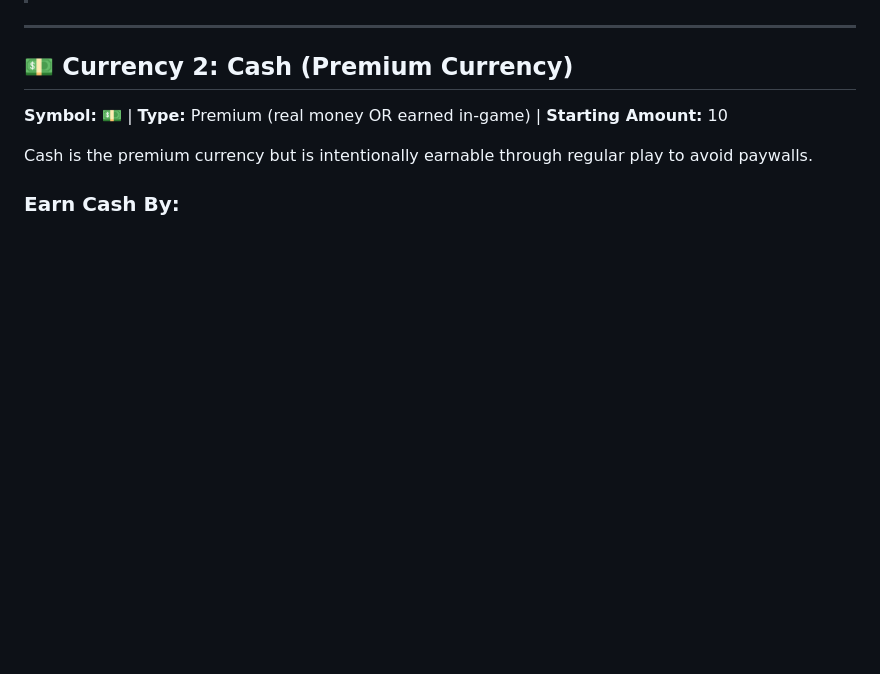
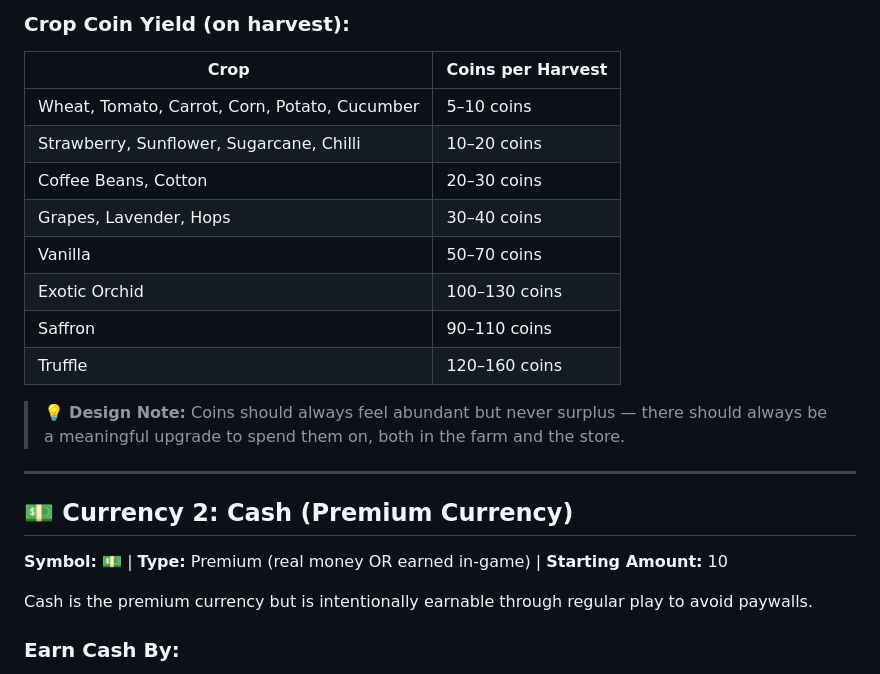
Before and after one commit to RadhaHariharan/marketland-plus-gdd, a Markdown page: docs/03-currency-system.md, the part around one of its changes. Rendered like a GitHub page; blank space fills up the shorter version.

```diff
--- a/docs/03-currency-system.md
+++ b/docs/03-currency-system.md
@@ -32,3 +54,16 @@ Coins are the primary currency and the backbone of all store operations.
+### Crop Coin Yield (on harvest):
+| Crop | Coins per Harvest |
+|------|------------------|
+| Wheat, Tomato, Carrot, Corn, Potato, Cucumber | 5–10 coins |
+| Strawberry, Sunflower, Sugarcane, Chilli | 10–20 coins |
+| Coffee Beans, Cotton | 20–30 coins |
+| Grapes, Lavender, Hops | 30–40 coins |
+| Vanilla | 50–70 coins |
+| Exotic Orchid | 100–130 coins |
+| Saffron | 90–110 coins |
+| Truffle | 120–160 coins |
+
+> 💡 **Design Note:** Coins should always feel abundant but never surplus — there should always be a meaningful upgrade to spend them on, both in the farm and the store.
 
 ---
 
```
Also changed, not shown: other parts of docs/03-currency-system.md (+29 -45 lines).
